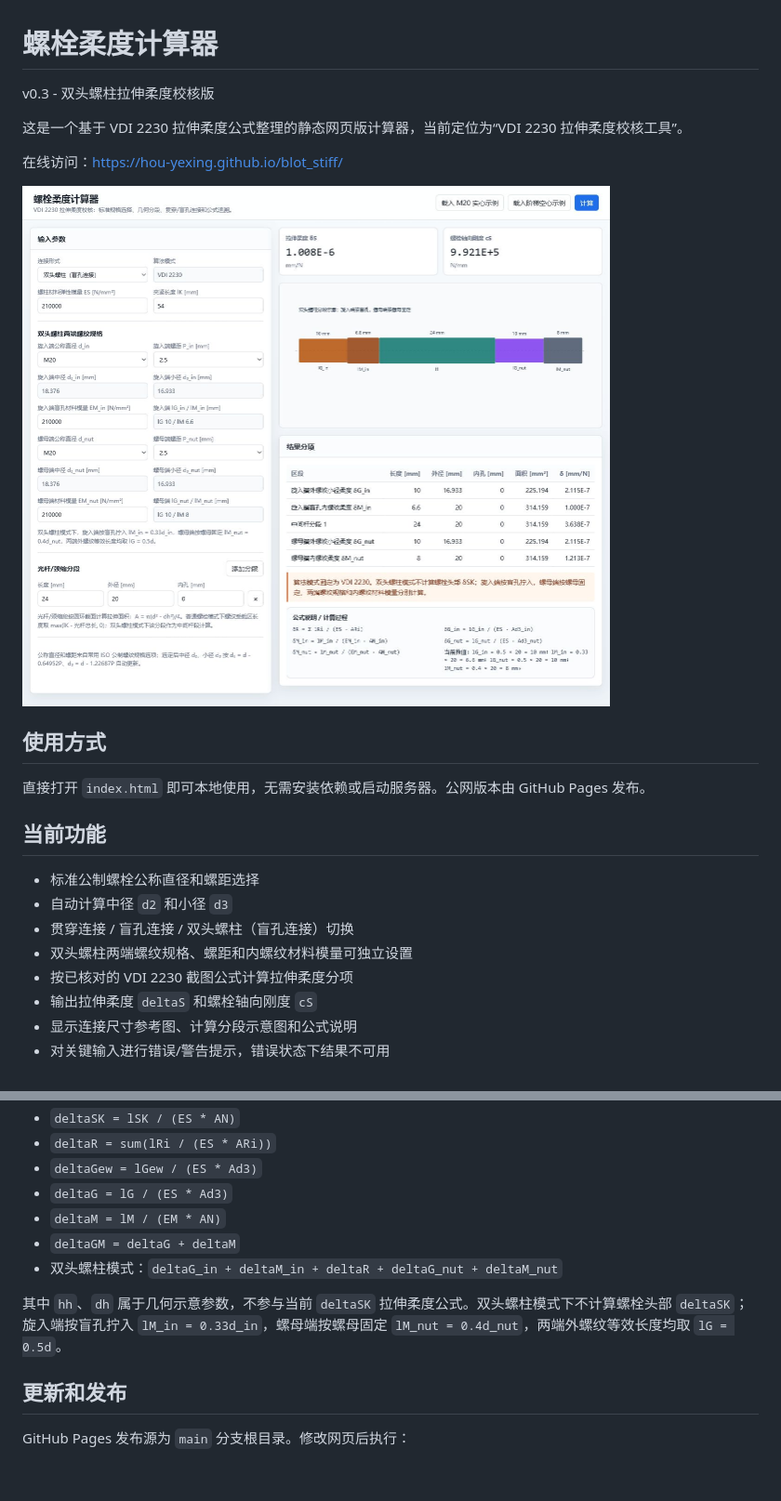
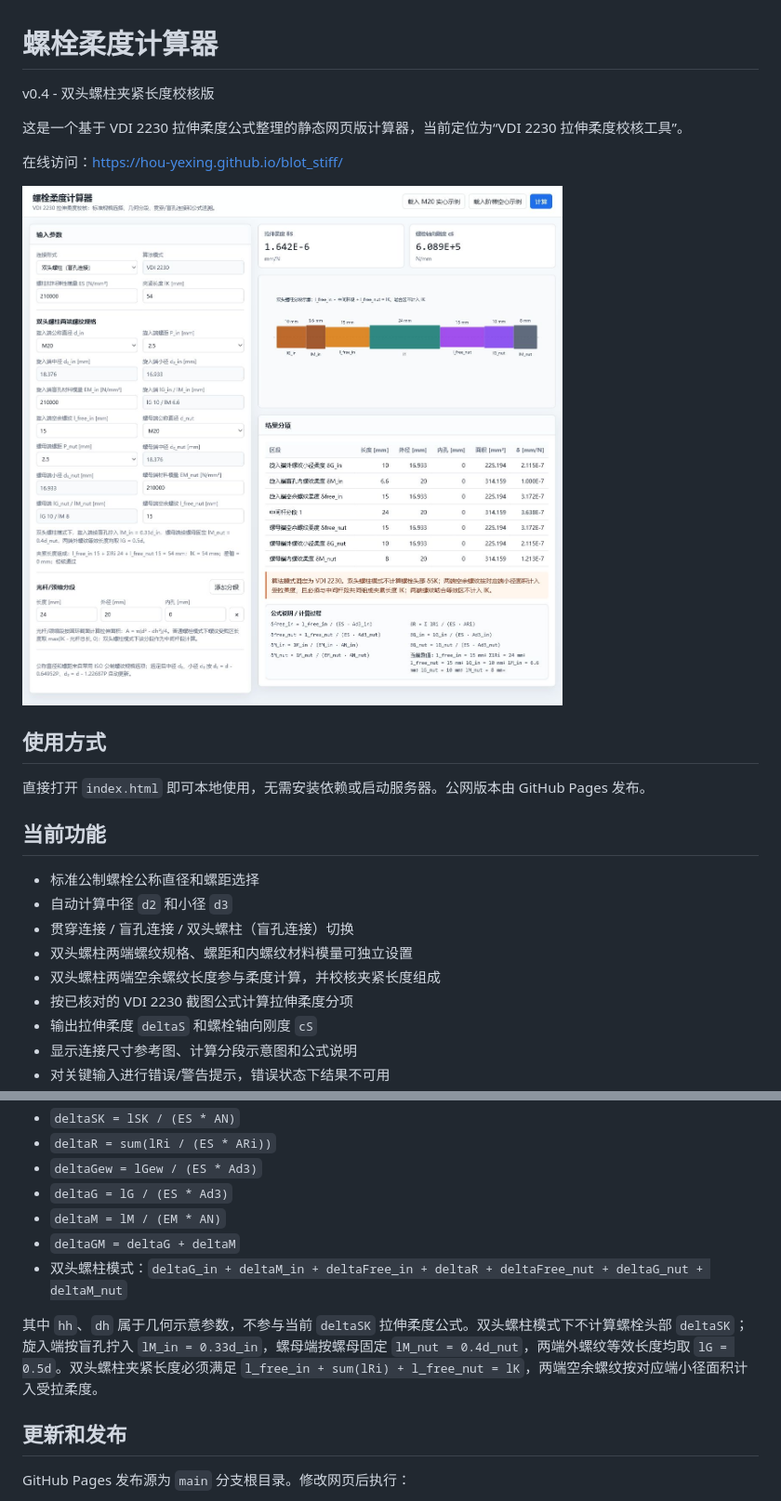
Before and after one commit to hou-yexing/blot_stiff, a Markdown page: README.md, 2 parts joined by grey strips. Shown: that part at 93% size. Drawn GitHub-style; pictures changed too: assets/screenshot.png; blank space fills up the shorter version.

Commit message:
Add stud free thread grip validation

```diff
--- a/README.md
+++ b/README.md
@@ -1,6 +1,6 @@
 # 螺栓柔度计算器
 
-v0.3 - 双头螺柱拉伸柔度校核版
+v0.4 - 双头螺柱夹紧长度校核版
 
 这是一个基于 VDI 2230 拉伸柔度公式整理的静态网页版计算器，当前定位为“VDI 2230 拉伸柔度校核工具”。
 
@@ -18,6 +18,7 @@ v0.3 - 双头螺柱拉伸柔度校核版
 - 自动计算中径 `d2` 和小径 `d3`
 - 贯穿连接 / 盲孔连接 / 双头螺柱（盲孔连接）切换
 - 双头螺柱两端螺纹规格、螺距和内螺纹材料模量可独立设置
+- 双头螺柱两端空余螺纹长度参与柔度计算，并校核夹紧长度组成
 - 按已核对的 VDI 2230 截图公式计算拉伸柔度分项
 - 输出拉伸柔度 `deltaS` 和螺栓轴向刚度 `cS`
 - 显示连接尺寸参考图、计算分段示意图和公式说明
@@ -33,9 +34,9 @@ v0.3 - 双头螺柱拉伸柔度校核版
 - `deltaG = lG / (ES * Ad3)`
 - `deltaM = lM / (EM * AN)`
 - `deltaGM = deltaG + deltaM`
-- 双头螺柱模式：`deltaG_in + deltaM_in + deltaR + deltaG_nut + deltaM_nut`
+- 双头螺柱模式：`deltaG_in + deltaM_in + deltaFree_in + deltaR + deltaFree_nut + deltaG_nut + deltaM_nut`
 
-其中 `hh`、`dh` 属于几何示意参数，不参与当前 `deltaSK` 拉伸柔度公式。双头螺柱模式下不计算螺栓头部 `deltaSK`；旋入端按盲孔拧入 `lM_in = 0.33d_in`，螺母端按螺母固定 `lM_nut = 0.4d_nut`，两端外螺纹等效长度均取 `lG = 0.5d`。
+其中 `hh`、`dh` 属于几何示意参数，不参与当前 `deltaSK` 拉伸柔度公式。双头螺柱模式下不计算螺栓头部 `deltaSK`；旋入端按盲孔拧入 `lM_in = 0.33d_in`，螺母端按螺母固定 `lM_nut = 0.4d_nut`，两端外螺纹等效长度均取 `lG = 0.5d`。双头螺柱夹紧长度必须满足 `l_free_in + sum(lRi) + l_free_nut = lK`，两端空余螺纹按对应端小径面积计入受拉柔度。
 
 ## 更新和发布
 
```
Also changed, not shown: 1 other file.
